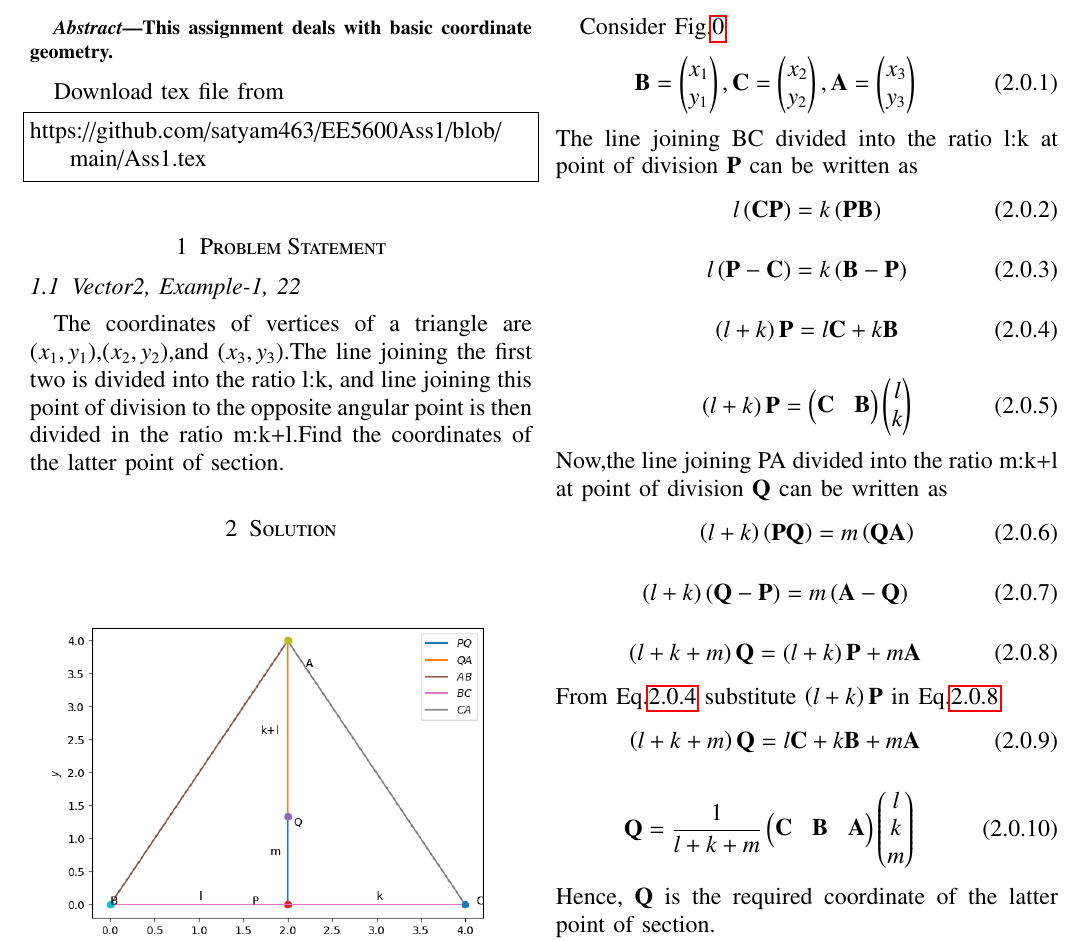
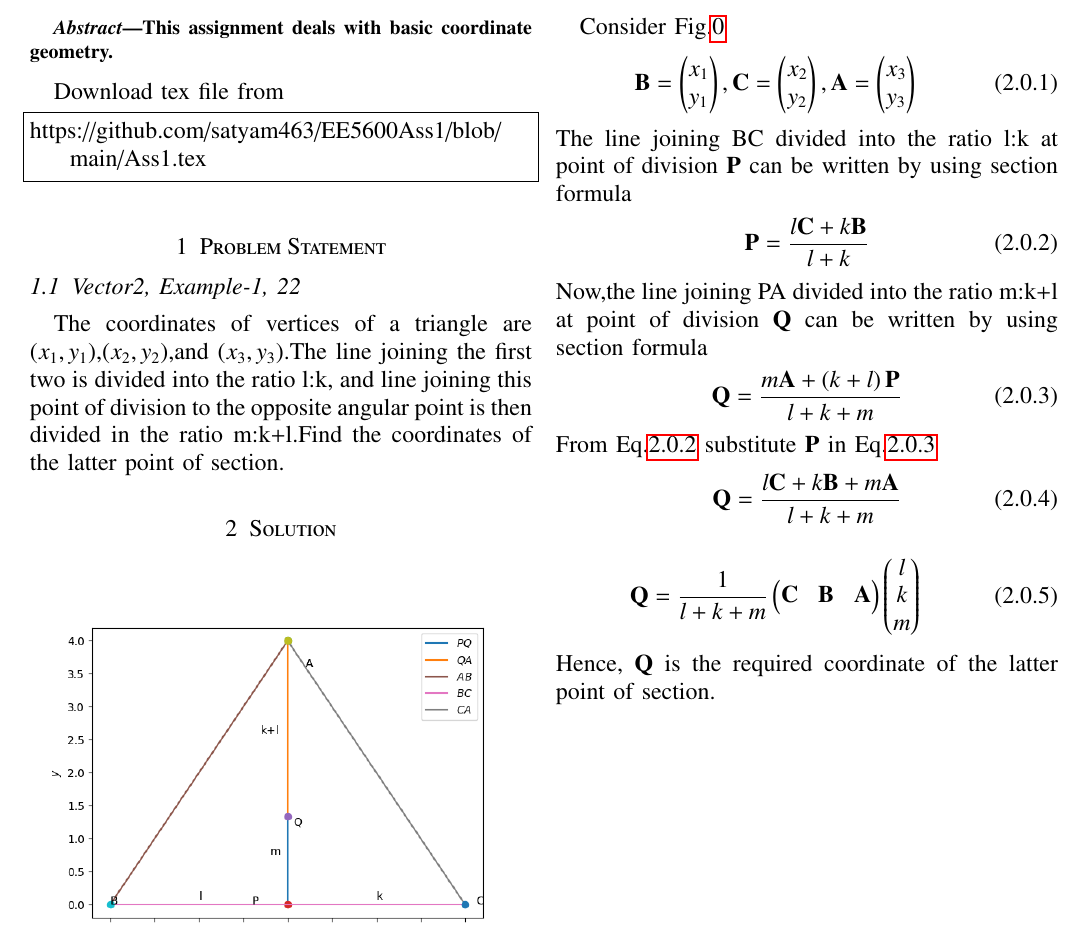
Before and after one commit to satyam463/EE5600Ass1, a LaTeX paper (Ass1.tex): part of the page, cut so that both start at the same text. Compiled offline with pdfLaTeX.

Commit message:
Update Ass1.tex

```diff
--- a/Ass1.tex
+++ b/Ass1.tex
@@ -174,32 +175,17 @@ Consider Fig.\ref{t1}
     \vec{C}=\myvec{x_2\\y_2},
      \vec{A}=\myvec{x_3\\y_3}
 \end{align}
-The line joining BC divided into the ratio l:k at point of division $\vec{P}$ can be written as
+The line joining BC divided into the ratio l:k at point of division $\vec{P}$ can be written by using section formula
 \begin{align}
-    l\brak{\vec{CP}}=k\brak{\vec{PB}}
+    \vec{P}=\frac{l\vec{C}+k\vec{B}}{l+k}\label{yt}
 \end{align}
+Now,the line joining PA divided into the ratio m:k+l at point of division $\vec{Q}$ can be written by using section formula
 \begin{align}
-    l\brak{\vec{P-C}}=k\brak{\vec{B-P}}
+    \vec{Q}=\frac{m\vec{A}+\brak{k+l}\vec{P}}{l+k+m}\label{t45}
 \end{align}
+From Eq.\ref{yt} substitute $\vec{P}$ in Eq.\ref{t45}
 \begin{align}
-    \brak{l+k}\vec{P}=l\vec{C}+k\vec{B}\label{t2}
-\end{align}
-\begin{align}
-    \brak{l+k}\vec{P}=\myvec{\vec{C} & \vec{B}}\myvec{l\\k}
-\end{align}
-Now,the line joining PA divided into the ratio m:k+l at point of division $\vec{Q}$ can be written as
-\begin{align}
-    \brak{l+k}\brak{\vec{PQ}}=m\brak{\vec{QA}}
-\end{align}
-\begin{align}
-    \brak{l+k}\brak{\vec{Q-P}}=m\brak{\vec{A-Q}}
-\end{align}
-\begin{align}
-    \brak{l+k+m}\vec{Q}=\brak{l+k}\vec{P}+m\vec{A}\label{t3}
-\end{align}
-From Eq.\ref{t2} substitute $\brak{l+k}\vec{P}$ in Eq.\ref{t3}
-\begin{align}
-    \brak{l+k+m}\vec{Q}=l\vec{C}+k\vec{B}+m\vec{A}
+    \vec{Q}=\frac{l\vec{C}+k\vec{B}+m\vec{A}}{l+k+m}
 \end{align}
 \begin{align}
     \vec{Q}=\frac{1}{l+k+m}\myvec{\vec{C} & \vec{B} & \vec{A}}\myvec{l\\k\\m}
```
Also changed, not shown: Ass1.tex (1 more changed lines).
